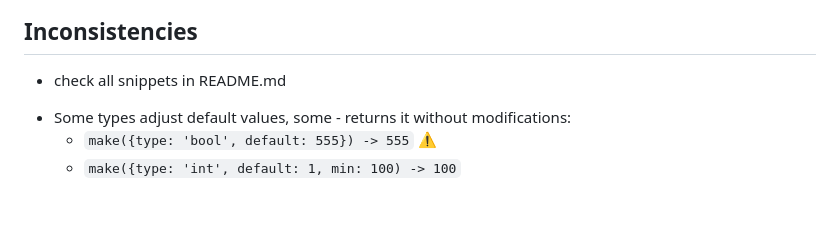
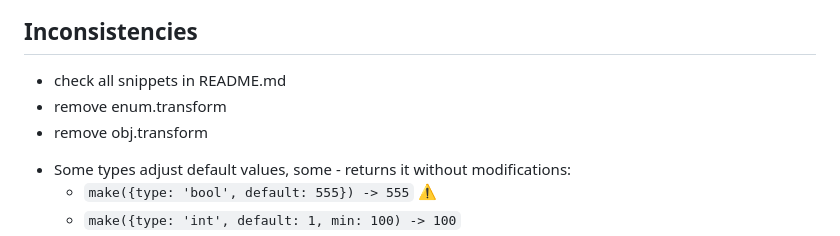
Before and after one commit to vbarbarosh/type-helpers, a Markdown page: NOTES.md, the part around the change. Rendered like a GitHub page; blank space fills up the shorter version.

Commit message:
update notes

```diff
--- a/NOTES.md
+++ b/NOTES.md
@@ -1,6 +1,8 @@
 ## Inconsistencies
 
 - check all snippets in README.md
+- remove enum.transform
+- remove obj.transform
 + Some types adjust default values, some - returns it without modifications:
     + `make({type: 'bool', default: 555}) -> 555` ⚠️
     + `make({type: 'int', default: 1, min: 100) -> 100`
```
